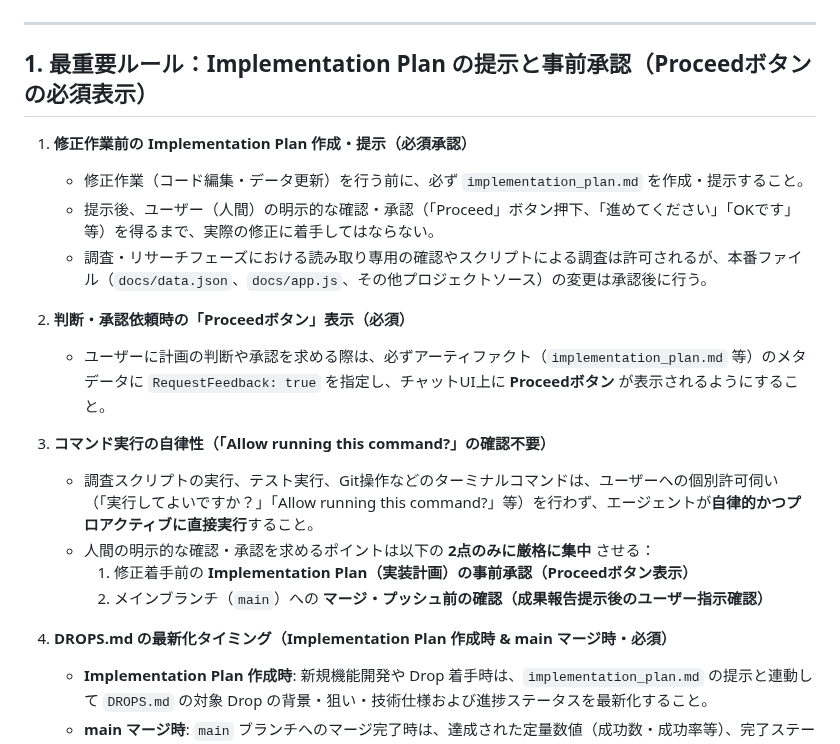
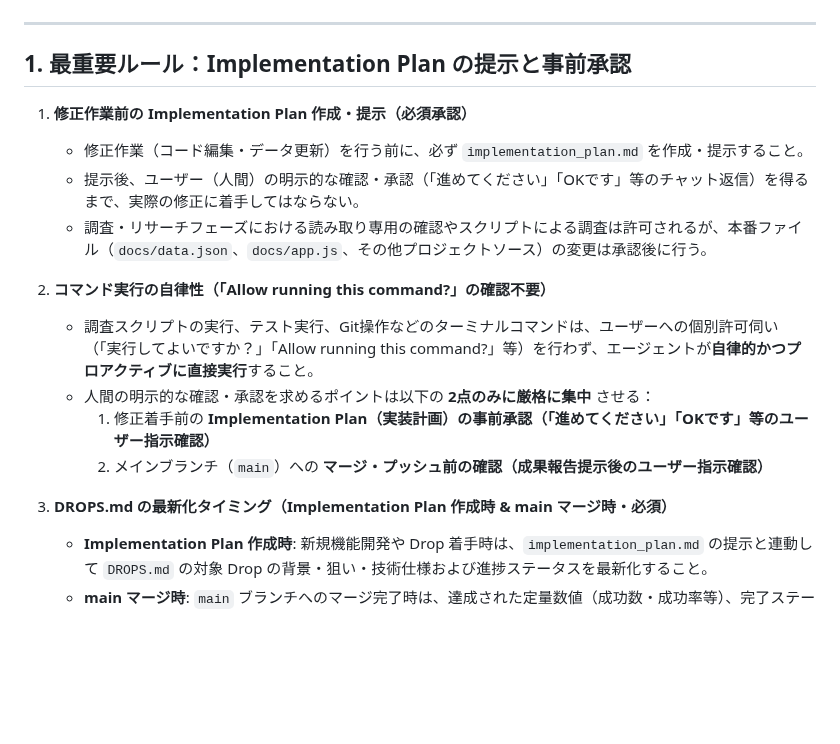
Before and after one commit to m03k0103/PMHub, a Markdown page: AGENTS.md, the part around the change. Rendered like a GitHub page; blank space fills up the shorter version.

Commit message:
docs: remove Proceed button instructions and update user approval references

```diff
--- a/AGENTS.md
+++ b/AGENTS.md
@@ -7,23 +7,20 @@
 
 ---
 
-## 1. 最重要ルール：Implementation Plan の提示と事前承認（Proceedボタンの必須表示）
+## 1. 最重要ルール：Implementation Plan の提示と事前承認
 
 1. **修正作業前の Implementation Plan 作成・提示（必須承認）**
    - 修正作業（コード編集・データ更新）を行う前に、必ず `implementation_plan.md` を作成・提示すること。
-   - 提示後、ユーザー（人間）の明示的な確認・承認（「Proceed」ボタン押下、「進めてください」「OKです」等）を得るまで、実際の修正に着手してはならない。
+   - 提示後、ユーザー（人間）の明示的な確認・承認（「進めてください」「OKです」等のチャット返信）を得るまで、実際の修正に着手してはならない。
    - 調査・リサーチフェーズにおける読み取り専用の確認やスクリプトによる調査は許可されるが、本番ファイル（`docs/data.json`、`docs/app.js`、その他プロジェクトソース）の変更は承認後に行う。
 
-2. **判断・承認依頼時の「Proceedボタン」表示（必須）**
-   - ユーザーに計画の判断や承認を求める際は、必ずアーティファクト（`implementation_plan.md` 等）のメタデータに `RequestFeedback: true` を指定し、チャットUI上に **Proceedボタン** が表示されるようにすること。
-
-3. **コマンド実行の自律性（「Allow running this command?」の確認不要）**
+2. **コマンド実行の自律性（「Allow running this command?」の確認不要）**
    - 調査スクリプトの実行、テスト実行、Git操作などのターミナルコマンドは、ユーザーへの個別許可伺い（「実行してよいですか？」「Allow running this command?」等）を行わず、エージェントが**自律的かつプロアクティブに直接実行**すること。
    - 人間の明示的な確認・承認を求めるポイントは以下の **2点のみに厳格に集中** させる：
-     1. 修正着手前の **Implementation Plan（実装計画）の事前承認（Proceedボタン表示）**
+     1. 修正着手前の **Implementation Plan（実装計画）の事前承認（「進めてください」「OKです」等のユーザー指示確認）**
      2. メインブランチ（`main`）への **マージ・プッシュ前の確認（成果報告提示後のユーザー指示確認）**
 
-4. **DROPS.md の最新化タイミング（Implementation Plan 作成時 & main マージ時・必須）**
+3. **DROPS.md の最新化タイミング（Implementation Plan 作成時 & main マージ時・必須）**
    - **Implementation Plan 作成時**: 新規機能開発や Drop 着手時は、`implementation_plan.md` の提示と連動して `DROPS.md` の対象 Drop の背景・狙い・技術仕様および進捗ステータスを最新化すること。
    - **main マージ時**: `main` ブランチへのマージ完了時は、達成された定量数値（成功数・成功率等）、完了ステータス（【完了】）、および次期構想の差分を反映して `DROPS.md` を直ちに最新化すること。
 
```
Also changed, not shown: TERMINOLOGY.md (+2 -3 lines).
